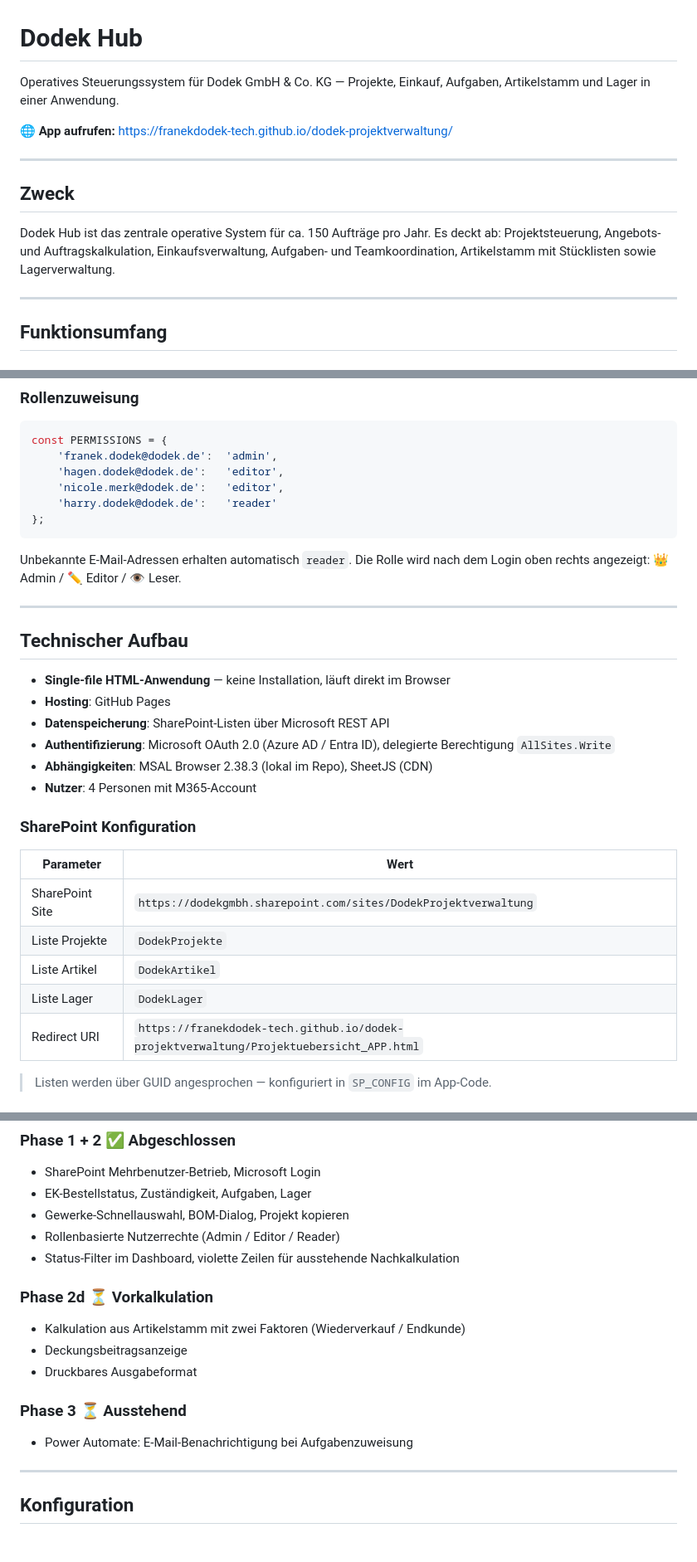
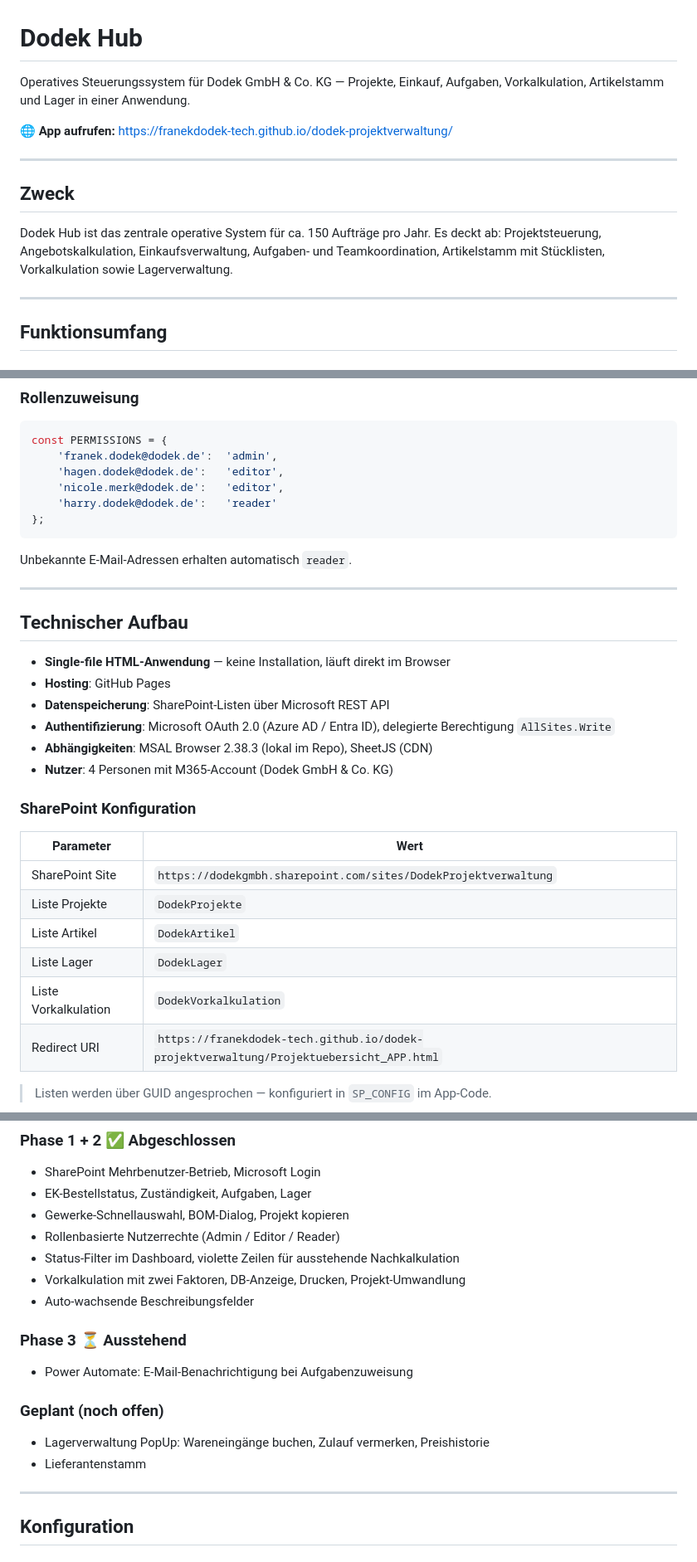
Before and after one commit to franekdodek-tech/dodek-projektverwaltung, a Markdown page: README.md, 3 parts joined by grey strips. Shown at 83% size. GitHub-like rendering.

````diff
--- a/README.md
+++ b/README.md
@@ -1,6 +1,6 @@
 # Dodek Hub
 
-Operatives Steuerungssystem für Dodek GmbH & Co. KG — Projekte, Einkauf, Aufgaben, Artikelstamm und Lager in einer Anwendung.
+Operatives Steuerungssystem für Dodek GmbH & Co. KG — Projekte, Einkauf, Aufgaben, Vorkalkulation, Artikelstamm und Lager in einer Anwendung.
 
 🌐 **App aufrufen:** [https://franekdodek-tech.github.io/dodek-projektverwaltung/](https://franekdodek-tech.github.io/dodek-projektverwaltung/)
 
@@ -8,7 +8,7 @@ Operatives Steuerungssystem für Dodek GmbH & Co. KG — Projekte, Einkauf, Aufg
 
 ## Zweck
 
-Dodek Hub ist das zentrale operative System für ca. 150 Aufträge pro Jahr. Es deckt ab: Projektsteuerung, Angebots- und Auftragskalkulation, Einkaufsverwaltung, Aufgaben- und Teamkoordination, Artikelstamm mit Stücklisten sowie Lagerverwaltung.
+Dodek Hub ist das zentrale operative System für ca. 150 Aufträge pro Jahr. Es deckt ab: Projektsteuerung, Angebotskalkulation, Einkaufsverwaltung, Aufgaben- und Teamkoordination, Artikelstamm mit Stücklisten, Vorkalkulation sowie Lagerverwaltung.
 
 ---
 
@@ -94,7 +111,7 @@ const PERMISSIONS = {
 };
 ```
 
-Unbekannte E-Mail-Adressen erhalten automatisch `reader`. Die Rolle wird nach dem Login oben rechts angezeigt: 👑 Admin / ✏️ Editor / 👁️ Leser.
+Unbekannte E-Mail-Adressen erhalten automatisch `reader`.
 
 ---
 
@@ -105,7 +122,7 @@ Unbekannte E-Mail-Adressen erhalten automatisch `reader`. Die Rolle wird nach de
 - **Datenspeicherung**: SharePoint-Listen über Microsoft REST API
 - **Authentifizierung**: Microsoft OAuth 2.0 (Azure AD / Entra ID), delegierte Berechtigung `AllSites.Write`
 - **Abhängigkeiten**: MSAL Browser 2.38.3 (lokal im Repo), SheetJS (CDN)
-- **Nutzer**: 4 Personen mit M365-Account
+- **Nutzer**: 4 Personen mit M365-Account (Dodek GmbH & Co. KG)
 
 ### SharePoint Konfiguration
 
@@ -115,6 +132,7 @@ Unbekannte E-Mail-Adressen erhalten automatisch `reader`. Die Rolle wird nach de
 | Liste Projekte | `DodekProjekte` |
 | Liste Artikel | `DodekArtikel` |
 | Liste Lager | `DodekLager` |
+| Liste Vorkalkulation | `DodekVorkalkulation` |
 | Redirect URI | `https://franekdodek-tech.github.io/dodek-projektverwaltung/Projektuebersicht_APP.html` |
 
 > Listen werden über GUID angesprochen — konfiguriert in `SP_CONFIG` im App-Code.
@@ -129,14 +147,15 @@ Unbekannte E-Mail-Adressen erhalten automatisch `reader`. Die Rolle wird nach de
 - Gewerke-Schnellauswahl, BOM-Dialog, Projekt kopieren
 - Rollenbasierte Nutzerrechte (Admin / Editor / Reader)
 - Status-Filter im Dashboard, violette Zeilen für ausstehende Nachkalkulation
-
-### Phase 2d ⏳ Vorkalkulation
-- Kalkulation aus Artikelstamm mit zwei Faktoren (Wiederverkauf / Endkunde)
-- Deckungsbeitragsanzeige
-- Druckbares Ausgabeformat
+- Vorkalkulation mit zwei Faktoren, DB-Anzeige, Drucken, Projekt-Umwandlung
+- Auto-wachsende Beschreibungsfelder
 
 ### Phase 3 ⏳ Ausstehend
 - Power Automate: E-Mail-Benachrichtigung bei Aufgabenzuweisung
+
+### Geplant (noch offen)
+- Lagerverwaltung PopUp: Wareneingänge buchen, Zulauf vermerken, Preishistorie
+- Lieferantenstamm
 
 ---
 
````
Also changed, not shown: other parts of README.md (+29 -12 lines).
